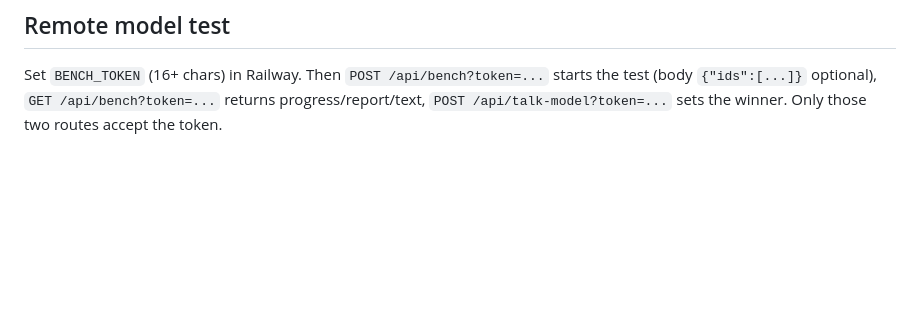
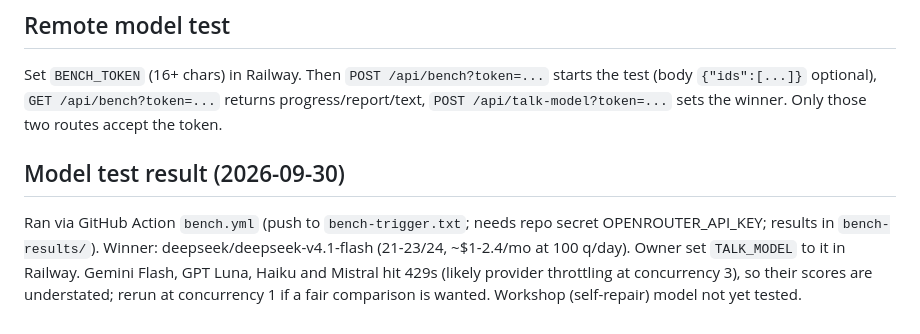
Before and after one commit to Elliot-H/Jarvis-2.0, a Markdown page: HANDOFF.md, the part around the change. GitHub-like rendering; blank space fills up the shorter version.

Commit message:
HANDOFF: model test result
Co-Authored-By: Claude Sonnet 5.5 <noreply@anthropic.com>
Claude-Session: https://claude.ai/code/session_01Cuqm8pAraUeYPkS9muCL9d

```diff
--- a/HANDOFF.md
+++ b/HANDOFF.md
@@ -172,3 +172,6 @@ OPENROUTER_API_KEY, TALK_MODEL, TALK_SEARCH_ENGINE, TALK_REASONING, BRAIN, MONTH
 
 ## Remote model test
 Set `BENCH_TOKEN` (16+ chars) in Railway. Then `POST /api/bench?token=...` starts the test (body `{"ids":[...]}` optional), `GET /api/bench?token=...` returns progress/report/text, `POST /api/talk-model?token=...` sets the winner. Only those two routes accept the token.
+
+## Model test result (2026-09-30)
+Ran via GitHub Action `bench.yml` (push to `bench-trigger.txt`; needs repo secret OPENROUTER_API_KEY; results in `bench-results/`). Winner: deepseek/deepseek-v4.1-flash (21-23/24, ~$1-2.4/mo at 100 q/day). Owner set `TALK_MODEL` to it in Railway. Gemini Flash, GPT Luna, Haiku and Mistral hit 429s (likely provider throttling at concurrency 3), so their scores are understated; rerun at concurrency 1 if a fair comparison is wanted. Workshop (self-repair) model not yet tested.
```
